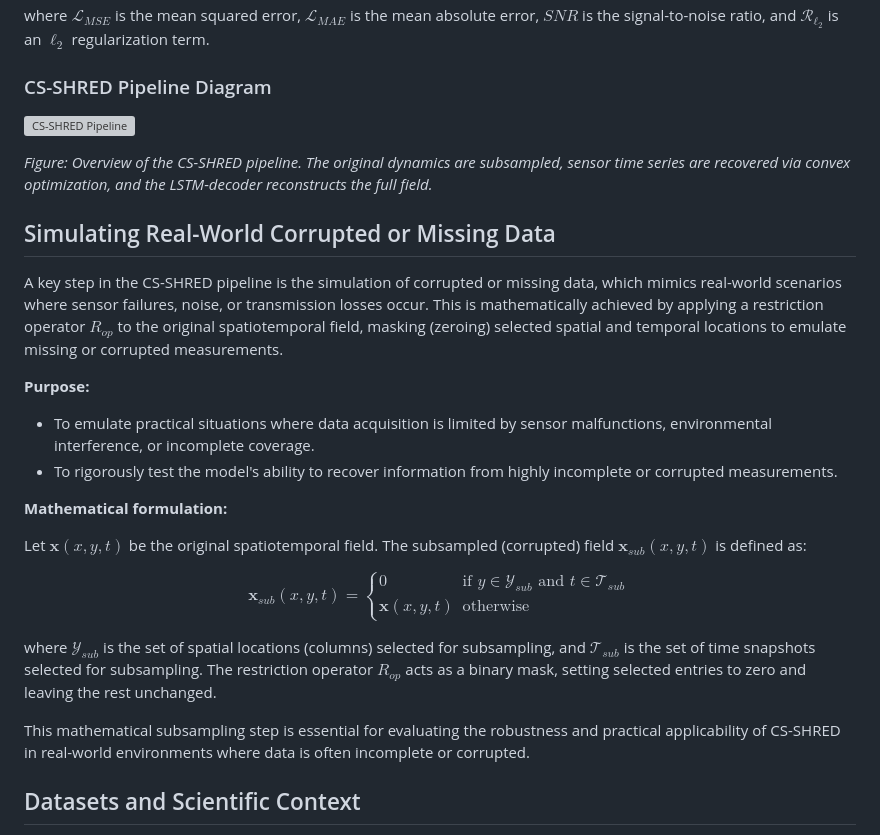
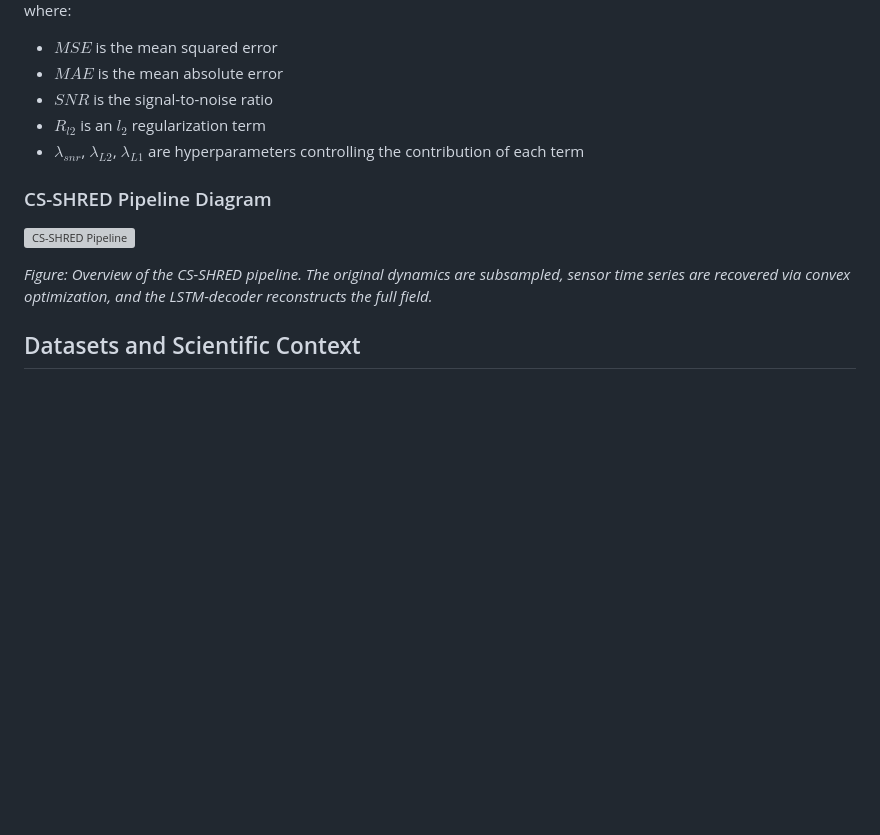
Before and after one commit to romulobrito/cs-shred, a Markdown page: README.md, the part around the change printed below. Rendered like a GitHub page; blank space fills up the shorter version; grey boxes are pictures that could not be loaded.

```diff
--- a/README.md
+++ b/README.md
@@ -61,37 +85,18 @@ $$
 \end{cases}
 $$
 
-where $\mathcal{L}_{MSE}$ is the mean squared error, $\mathcal{L}_{MAE}$ is the mean absolute error, $SNR$ is the signal-to-noise ratio, and $\mathcal{R}_{\ell_2}$ is an $\ell_2$ regularization term.
+where:
+- $MSE$ is the mean squared error
+- $MAE$ is the mean absolute error
+- $SNR$ is the signal-to-noise ratio
+- $R_{l2}$ is an $l_2$ regularization term
+- $\lambda_{snr}$, $\lambda_{L2}$, $\lambda_{L1}$ are hyperparameters controlling the contribution of each term
 
 ### CS-SHRED Pipeline Diagram
 
 ![CS-SHRED Pipeline](figs/pipe_CS-SHRED-1.png)
 
 *Figure: Overview of the CS-SHRED pipeline. The original dynamics are subsampled, sensor time series are recovered via convex optimization, and the LSTM-decoder reconstructs the full field.*
-
-## Simulating Real-World Corrupted or Missing Data
-
-A key step in the CS-SHRED pipeline is the simulation of corrupted or missing data, which mimics real-world scenarios where sensor failures, noise, or transmission losses occur. This is mathematically achieved by applying a restriction operator $R_{op}$ to the original spatiotemporal field, masking (zeroing) selected spatial and temporal locations to emulate missing or corrupted measurements.
-
-**Purpose:**
-- To emulate practical situations where data acquisition is limited by sensor malfunctions, environmental interference, or incomplete coverage.
-- To rigorously test the model's ability to recover information from highly incomplete or corrupted measurements.
-
-**Mathematical formulation:**
-
-Let $\mathbf{x}(x, y, t)$ be the original spatiotemporal field. The subsampled (corrupted) field $\mathbf{x}_{sub}(x, y, t)$ is defined as:
-
-$$
-\mathbf{x}_{sub}(x, y, t) =
-\begin{cases}
-0 & \text{if } y \in \mathcal{Y}_{sub} \text{ and } t \in \mathcal{T}_{sub} \\
-\mathbf{x}(x, y, t) & \text{otherwise}
-\end{cases}
-$$
-
-where $\mathcal{Y}_{sub}$ is the set of spatial locations (columns) selected for subsampling, and $\mathcal{T}_{sub}$ is the set of time snapshots selected for subsampling. The restriction operator $R_{op}$ acts as a binary mask, setting selected entries to zero and leaving the rest unchanged.
-
-This mathematical subsampling step is essential for evaluating the robustness and practical applicability of CS-SHRED in real-world environments where data is often incomplete or corrupted.
 
 ## Datasets and Scientific Context
 
```
Also changed, not shown: other parts of README.md (+36 -12 lines).
